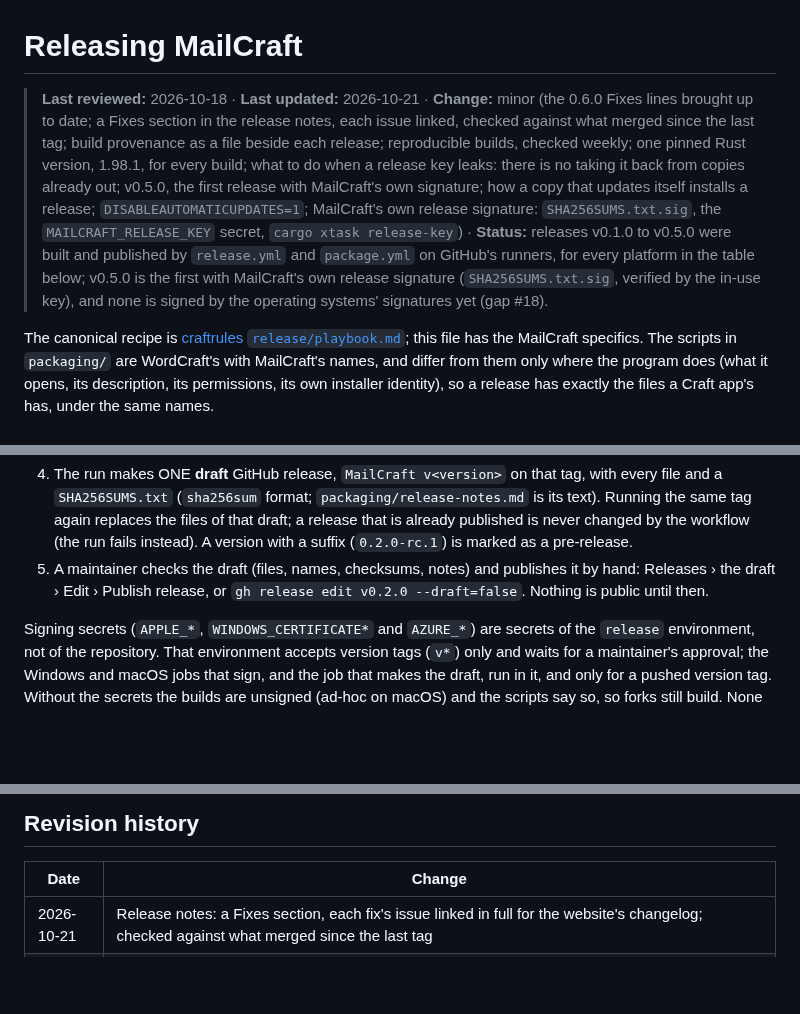
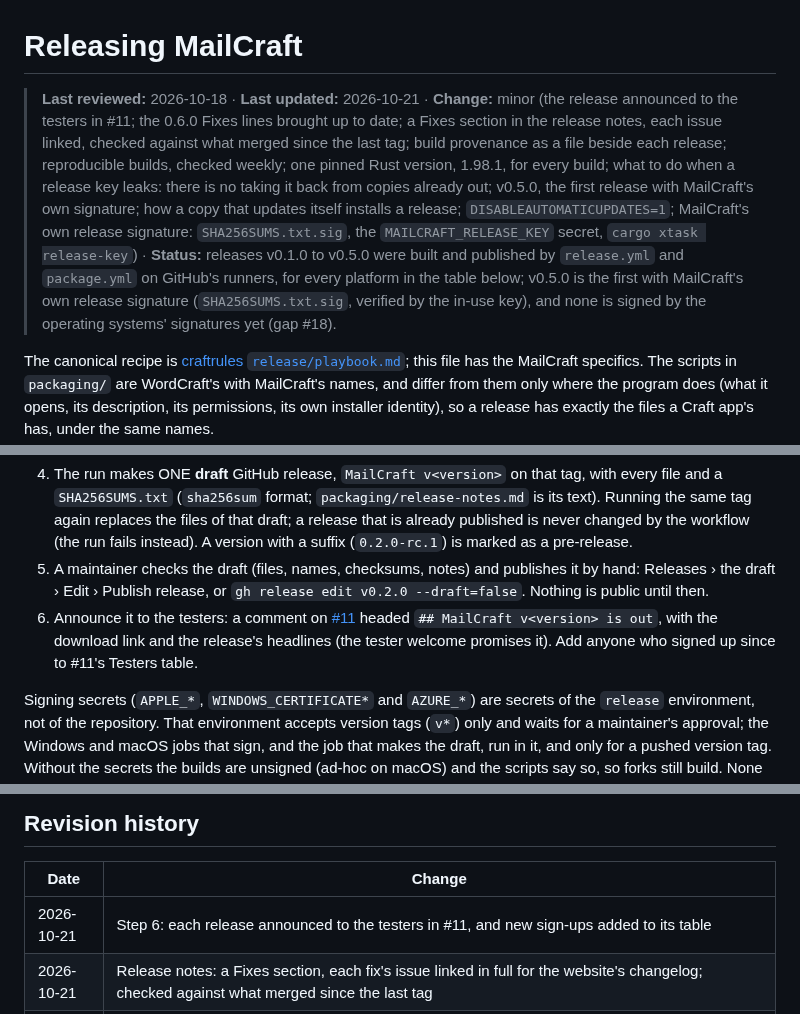
Before and after one commit to AchimGrolimund/mailcraft, a Markdown page: docs/releasing.md, 3 parts joined by grey strips. Rendered like a GitHub page; blank space fills up the shorter version.

```diff
--- a/docs/releasing.md
+++ b/docs/releasing.md
@@ -1,6 +1,6 @@
 # Releasing MailCraft
 
-> **Last reviewed:** 2026-10-18 · **Last updated:** 2026-10-21 · **Change:** minor (the 0.6.0 Fixes lines brought up to date; a Fixes section in the release notes, each issue linked, checked against what merged since the last tag; build provenance as a file beside each release; reproducible builds, checked weekly; one pinned Rust version, 1.98.1, for every build; what to do when a release key leaks: there is no taking it back from copies already out; v0.5.0, the first release with MailCraft's own signature; how a copy that updates itself installs a release; `DISABLEAUTOMATICUPDATES=1`; MailCraft's own release signature: `SHA256SUMS.txt.sig`, the `MAILCRAFT_RELEASE_KEY` secret, `cargo xtask release-key`) · **Status:** releases v0.1.0 to v0.5.0 were built and published by `release.yml` and `package.yml` on GitHub's runners, for every platform in the table below; v0.5.0 is the first with MailCraft's own release signature (`SHA256SUMS.txt.sig`, verified by the in-use key), and none is signed by the operating systems' signatures yet (gap #18).
+> **Last reviewed:** 2026-10-18 · **Last updated:** 2026-10-21 · **Change:** minor (the release announced to the testers in #11; the 0.6.0 Fixes lines brought up to date; a Fixes section in the release notes, each issue linked, checked against what merged since the last tag; build provenance as a file beside each release; reproducible builds, checked weekly; one pinned Rust version, 1.98.1, for every build; what to do when a release key leaks: there is no taking it back from copies already out; v0.5.0, the first release with MailCraft's own signature; how a copy that updates itself installs a release; `DISABLEAUTOMATICUPDATES=1`; MailCraft's own release signature: `SHA256SUMS.txt.sig`, the `MAILCRAFT_RELEASE_KEY` secret, `cargo xtask release-key`) · **Status:** releases v0.1.0 to v0.5.0 were built and published by `release.yml` and `package.yml` on GitHub's runners, for every platform in the table below; v0.5.0 is the first with MailCraft's own release signature (`SHA256SUMS.txt.sig`, verified by the in-use key), and none is signed by the operating systems' signatures yet (gap #18).
 
 The canonical recipe is [craftrules `release/playbook.md`](https://github.com/storytold/craftrules/blob/main/release/playbook.md);
 this file has the MailCraft specifics. The scripts in `packaging/` are WordCraft's with MailCraft's
@@ -45,6 +45,9 @@ WordCraft does.
 5. A maintainer checks the draft (files, names, checksums, notes) and publishes it by hand:
    Releases › the draft › Edit › Publish release, or `gh release edit v0.2.0 --draft=false`.
    Nothing is public until then.
+6. Announce it to the testers: a comment on [#11](https://github.com/UCS-Care-Group/mailcraft/issues/11)
+   headed `## MailCraft v<version> is out`, with the download link and the release's headlines
+   (the tester welcome promises it). Add anyone who signed up since to #11's Testers table.
 
 Signing secrets (`APPLE_*`, `WINDOWS_CERTIFICATE*` and `AZURE_*`) are secrets of the `release`
 environment, not of the repository. That environment accepts version tags (`v*`) only and waits
@@ -238,6 +241,7 @@ and in the Flatpak (which is granted `org.freedesktop.secrets` for it).
 
 | Date | Change |
 |---|---|
+| 2026-10-21 | Step 6: each release announced to the testers in #11, and new sign-ups added to its table |
 | 2026-10-21 | Release notes: a Fixes section, each fix's issue linked in full for the website's changelog; checked against what merged since the last tag |
 | 2026-10-20 | Build provenance attached to each release as `mailcraft-<version>.intoto.jsonl` |
 | 2026-10-20 | Reproducible builds: the Linux app and CLI built twice in different folders and compared, weekly |
```
Also changed, not shown: AGENTS.md (+1 -0 lines), CONTRIBUTING.md (+7 -1 lines).
